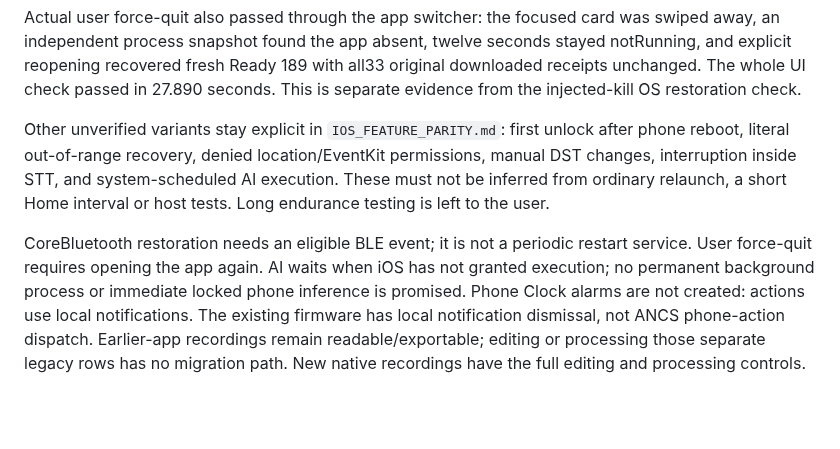
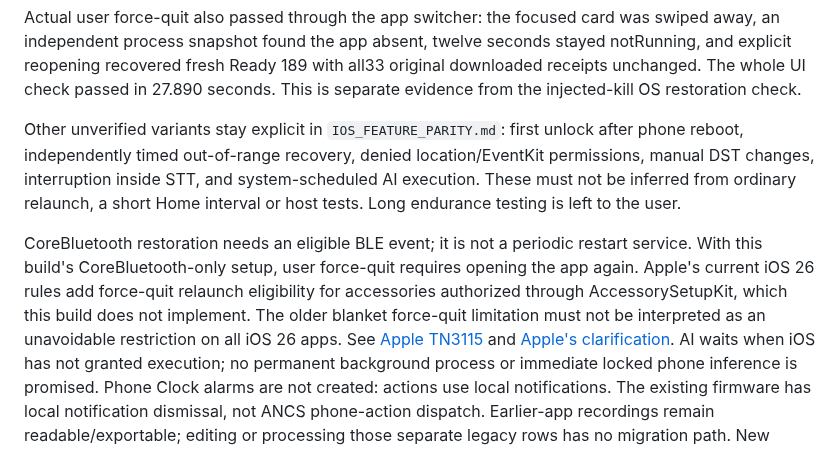
Before and after one commit to ZSWatch/ZSWatch-App, a Markdown page: IOS_COMPANION_DELIVERY.md, the part around the change. GitHub-like rendering; blank space fills up the shorter version.

```diff
--- a/IOS_COMPANION_DELIVERY.md
+++ b/IOS_COMPANION_DELIVERY.md
@@ -95,13 +95,20 @@ all33 original downloaded receipts unchanged. The whole UI check passed in 27.89
 This is separate evidence from the injected-kill OS restoration check.
 
 Other unverified variants stay explicit in `IOS_FEATURE_PARITY.md`: first unlock
-after phone reboot, literal out-of-range recovery, denied
+after phone reboot, independently timed out-of-range recovery, denied
 location/EventKit permissions, manual DST changes, interruption inside STT, and
 system-scheduled AI execution. These must not be inferred from ordinary relaunch,
 a short Home interval or host tests. Long endurance testing is left to the user.
 
 CoreBluetooth restoration needs an eligible BLE event; it is not a periodic
-restart service. User force-quit requires opening the app again. AI waits when iOS
+restart service. With this build's CoreBluetooth-only setup, user force-quit
+requires opening the app again. Apple's current iOS 26 rules add force-quit
+relaunch eligibility for accessories authorized through AccessorySetupKit, which
+this build does not implement. The older blanket force-quit limitation must not
+be interpreted as an unavoidable restriction on all iOS 26 apps. See
+[Apple TN3115](https://developer.apple.com/documentation/technotes/tn3115-bluetooth-state-restoration-app-relaunch-rules)
+and [Apple's clarification](https://developer.apple.com/forums/thread/806013).
+AI waits when iOS
 has not granted execution; no permanent background process or immediate locked
 phone inference is promised. Phone Clock alarms are not created: actions use
 local notifications. The existing firmware has local notification dismissal,
```
Also changed, not shown: IOS_FEATURE_PARITY.md (+2 -2 lines), IOS_NATIVE_COMPANION_PROGRESS.md (+28 -0 lines).
